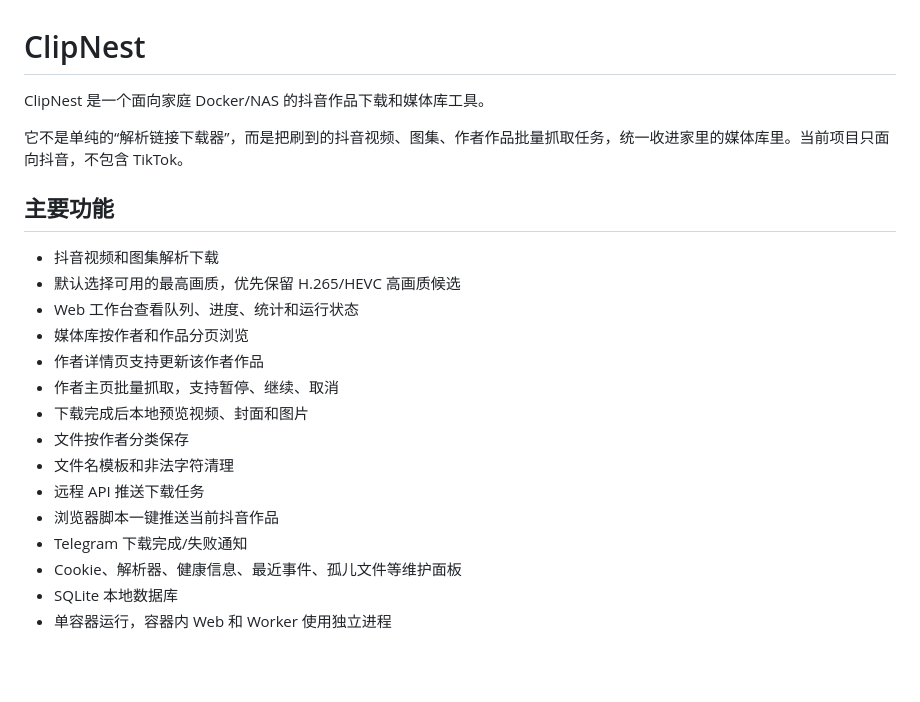
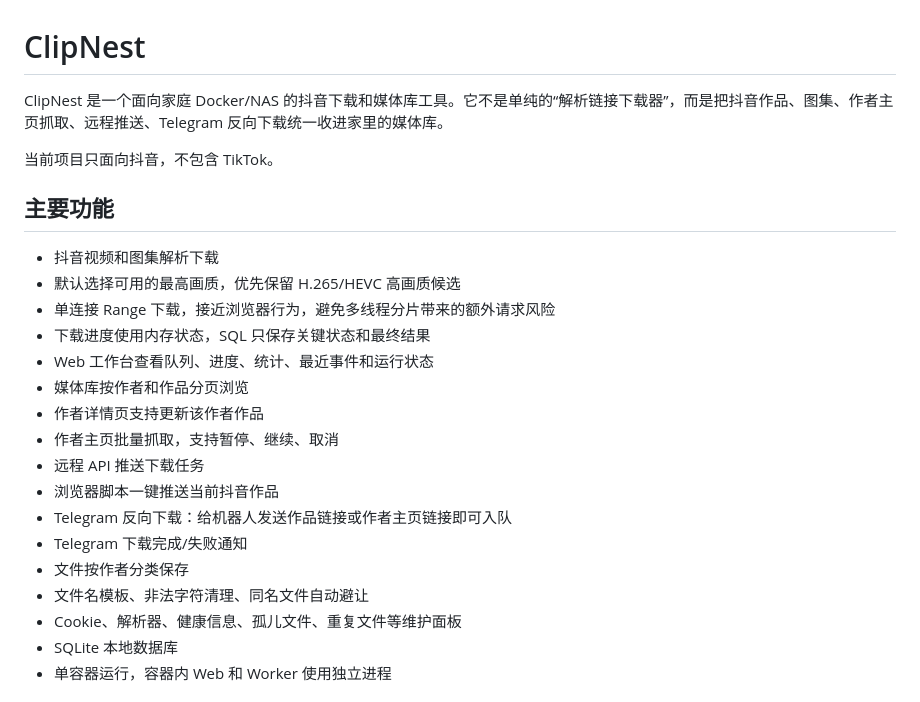
Before and after one commit to ZiPenOk/ClipNest, a Markdown page: README.md, the part around one of its changes. GitHub-like rendering; blank space fills up the shorter version.

```diff
--- a/README.md
+++ b/README.md
@@ -1,24 +1,26 @@
 # ClipNest
 
-ClipNest 是一个面向家庭 Docker/NAS 的抖音作品下载和媒体库工具。
+ClipNest 是一个面向家庭 Docker/NAS 的抖音下载和媒体库工具。它不是单纯的“解析链接下载器”，而是把抖音作品、图集、作者主页抓取、远程推送、Telegram 反向下载统一收进家里的媒体库。
 
-它不是单纯的“解析链接下载器”，而是把刷到的抖音视频、图集、作者作品批量抓取任务，统一收进家里的媒体库里。当前项目只面向抖音，不包含 TikTok。
+当前项目只面向抖音，不包含 TikTok。
 
 ## 主要功能
 
 - 抖音视频和图集解析下载
 - 默认选择可用的最高画质，优先保留 H.265/HEVC 高画质候选
-- Web 工作台查看队列、进度、统计和运行状态
+- 单连接 Range 下载，接近浏览器行为，避免多线程分片带来的额外请求风险
+- 下载进度使用内存状态，SQL 只保存关键状态和最终结果
+- Web 工作台查看队列、进度、统计、最近事件和运行状态
 - 媒体库按作者和作品分页浏览
 - 作者详情页支持更新该作者作品
 - 作者主页批量抓取，支持暂停、继续、取消
-- 下载完成后本地预览视频、封面和图片
-- 文件按作者分类保存
-- 文件名模板和非法字符清理
 - 远程 API 推送下载任务
 - 浏览器脚本一键推送当前抖音作品
+- Telegram 反向下载：给机器人发送作品链接或作者主页链接即可入队
 - Telegram 下载完成/失败通知
-- Cookie、解析器、健康信息、最近事件、孤儿文件等维护面板
+- 文件按作者分类保存
+- 文件名模板、非法字符清理、同名文件自动避让
+- Cookie、解析器、健康信息、孤儿文件、重复文件等维护面板
 - SQLite 本地数据库
 - 单容器运行，容器内 Web 和 Worker 使用独立进程
 
```
Also changed, not shown: other parts of README.md (+75 -16 lines), docs/images/telegram-download-flow.jpg (added), 5 other files.
